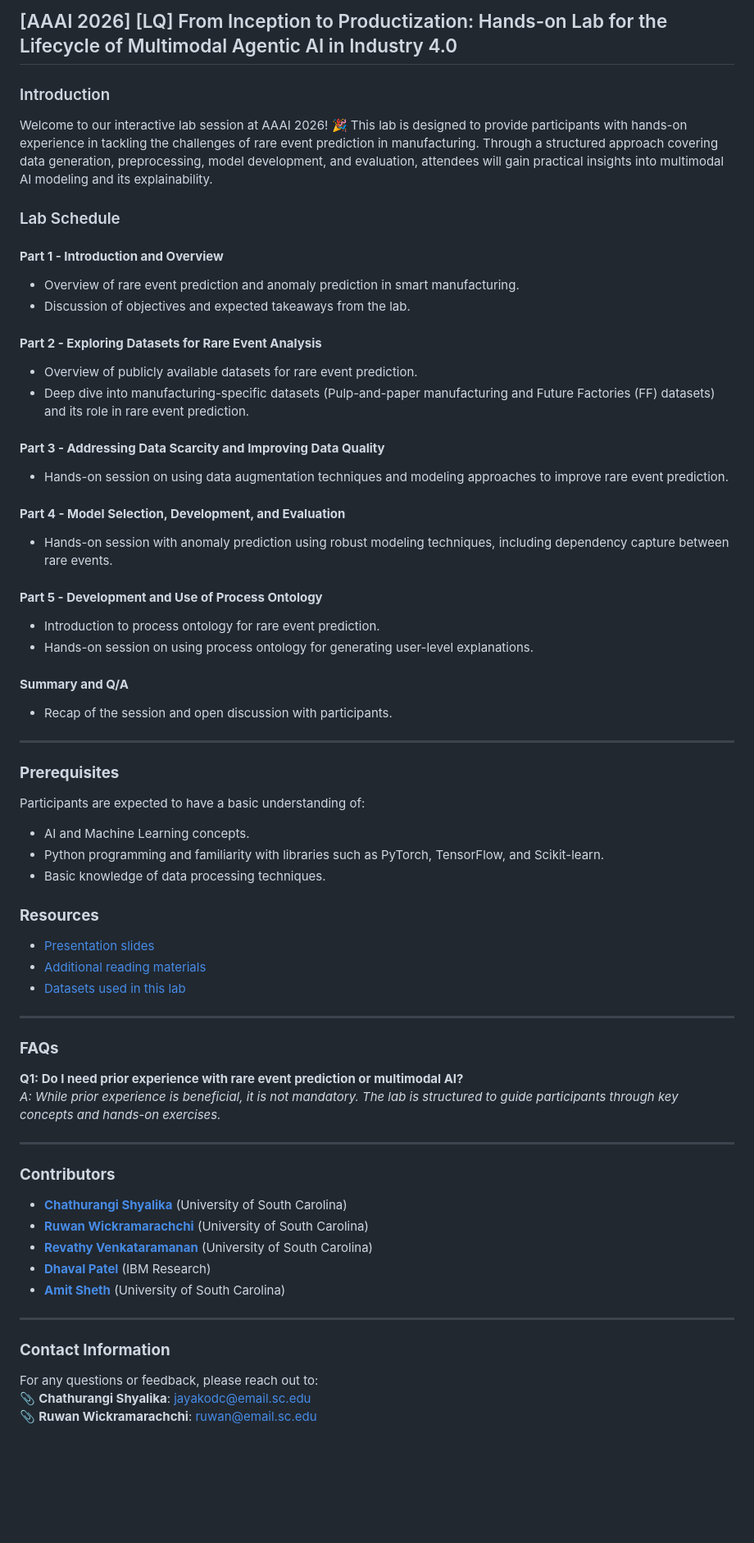
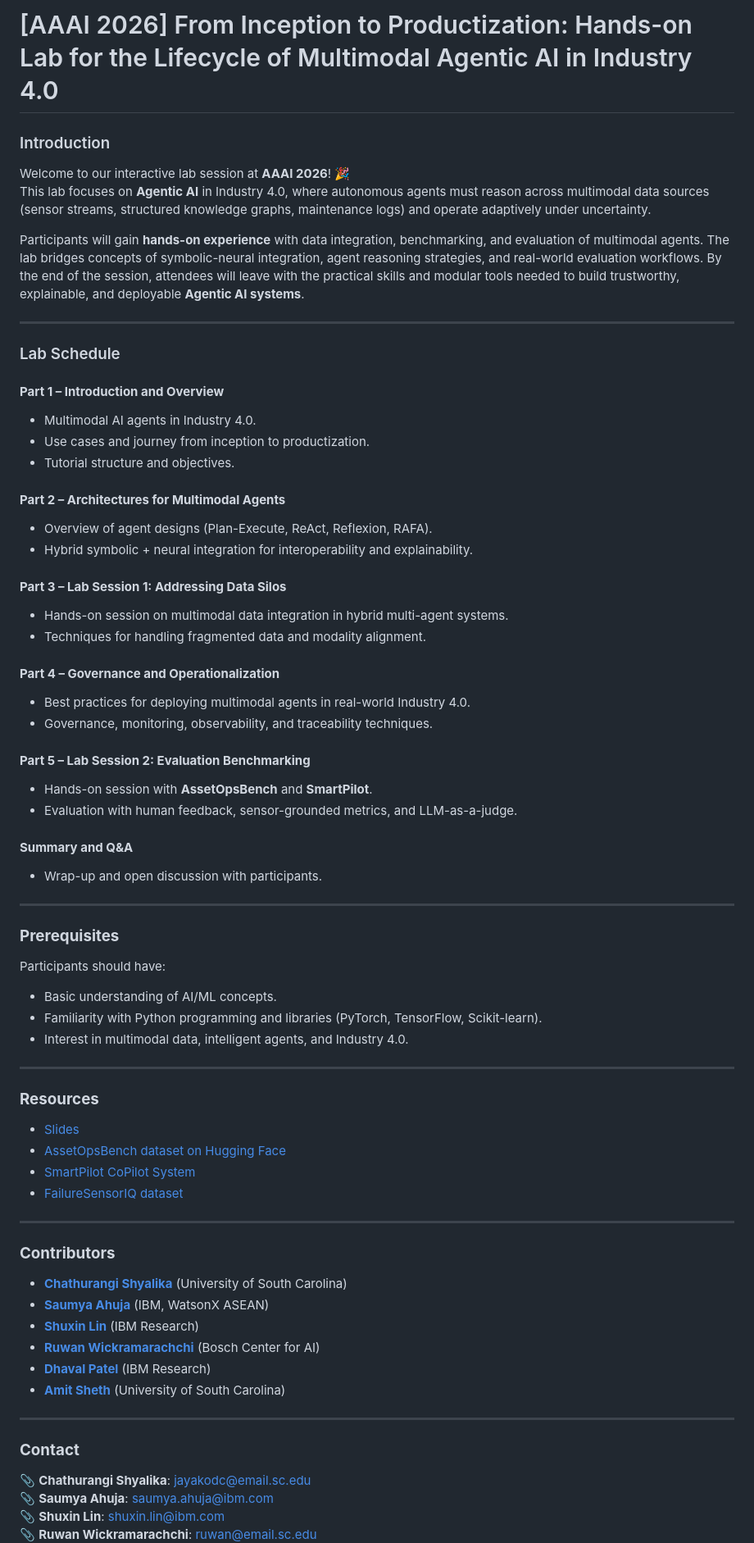
Before and after one commit to ChathurangiShyalika/AAAI_Lab_Agentic_AI, a Markdown page: README.md, the part around the change printed below. Shown: that part at 82% size. Drawn GitHub-style; blank space fills up the shorter version.

```diff
--- a/README.md
+++ b/README.md
@@ -1,63 +1,69 @@
-## [AAAI 2026] [LQ]  From Inception to Productization: Hands-on Lab for the Lifecycle of Multimodal Agentic AI in Industry 4.0
+# [AAAI 2026] From Inception to Productization: Hands-on Lab for the Lifecycle of Multimodal Agentic AI in Industry 4.0
 
 ### Introduction
-Welcome to our interactive lab session at AAAI 2026! 🎉 This lab is designed to provide participants with hands-on experience in tackling the challenges of rare event prediction in manufacturing. Through a structured approach covering data generation, preprocessing, model development, and evaluation, attendees will gain practical insights into multimodal AI modeling and its explainability.
+Welcome to our interactive lab session at **AAAI 2026**! 🎉
+This lab focuses on **Agentic AI** in Industry 4.0, where autonomous agents must reason across multimodal data sources (sensor streams, structured knowledge graphs, maintenance logs) and operate adaptively under uncertainty.
+
+Participants will gain **hands-on experience** with data integration, benchmarking, and evaluation of multimodal agents. The lab bridges concepts of symbolic-neural integration, agent reasoning strategies, and real-world evaluation workflows. By the end of the session, attendees will leave with the practical skills and modular tools needed to build trustworthy, explainable, and deployable **Agentic AI systems**.
+
+---
 
 ### Lab Schedule
 
-#### **Part 1 - Introduction and Overview**
-- Overview of rare event prediction and anomaly prediction in smart manufacturing.
-- Discussion of objectives and expected takeaways from the lab.
+#### **Part 1 – Introduction and Overview**
+- Multimodal AI agents in Industry 4.0.
+- Use cases and journey from inception to productization.
+- Tutorial structure and objectives.
 
-#### **Part 2 - Exploring Datasets for Rare Event Analysis**
-- Overview of publicly available datasets for rare event prediction.
-- Deep dive into manufacturing-specific datasets (Pulp-and-paper manufacturing and Future Factories (FF) datasets) and its role in rare event prediction.
+#### **Part 2 – Architectures for Multimodal Agents**
+- Overview of agent designs (Plan-Execute, ReAct, Reflexion, RAFA).
+- Hybrid symbolic + neural integration for interoperability and explainability.
 
-#### **Part 3 - Addressing Data Scarcity and Improving Data Quality**
-- Hands-on session on using data augmentation techniques and modeling approaches to improve rare event prediction.
+#### **Part 3 – Lab Session 1: Addressing Data Silos**
+- Hands-on session on multimodal data integration in hybrid multi-agent systems.
+- Techniques for handling fragmented data and modality alignment.
 
-#### **Part 4 - Model Selection, Development, and Evaluation**
-- Hands-on session with anomaly prediction using robust modeling techniques, including dependency capture between rare events.
+#### **Part 4 – Governance and Operationalization**
+- Best practices for deploying multimodal agents in real-world Industry 4.0.
+- Governance, monitoring, observability, and traceability techniques.
 
-#### **Part 5 - Development and Use of Process Ontology**
-- Introduction to process ontology for rare event prediction.
-- Hands-on session on using process ontology for generating user-level explanations.
+#### **Part 5 – Lab Session 2: Evaluation Benchmarking**
+- Hands-on session with **AssetOpsBench** and **SmartPilot**.
+- Evaluation with human feedback, sensor-grounded metrics, and LLM-as-a-judge.
 
-#### **Summary and Q/A**
-- Recap of the session and open discussion with participants.
+#### **Summary and Q&A**
+- Wrap-up and open discussion with participants.
 
 ---
 
 ### **Prerequisites**
-Participants are expected to have a basic understanding of:
-- AI and Machine Learning concepts.
-- Python programming and familiarity with libraries such as PyTorch, TensorFlow, and Scikit-learn.
-- Basic knowledge of data processing techniques.
-
-### **Resources**
-- <a href="https://shorturl.at/pPPLn" target="_blank">Presentation slides</a>
-- <a href="https://shorturl.at/Jrpfc" target="_blank">Additional reading materials</a>
-- <a href="https://shorturl.at/5GwyO" target="_blank">Datasets used in this lab</a>
-
+Participants should have:
+- Basic understanding of AI/ML concepts.
+- Familiarity with Python programming and libraries (PyTorch, TensorFlow, Scikit-learn).
+- Interest in multimodal data, intelligent agents, and Industry 4.0.
 
 ---
 
-### **FAQs**
-**Q1: Do I need prior experience with rare event prediction or multimodal AI?**
-*A: While prior experience is beneficial, it is not mandatory. The lab is structured to guide participants through key concepts and hands-on exercises.*
+### **Resources**
+- [Slides](https://shorturl.at/s7QKA)
+- [AssetOpsBench dataset on Hugging Face](https://huggingface.co/datasets/ibm-research/AssetOpsBench)
+- [SmartPilot CoPilot System](https://github.com/ChathurangiShyalika/SmartPilot)
+- [FailureSensorIQ dataset](https://github.com/IBM/FailureSensorIQ)
 
 ---
 
 ### **Contributors**
 - **[Chathurangi Shyalika](https://www.linkedin.com/in/chathurangi-shyalika-1b89229b/)** (University of South Carolina)
-- **[Ruwan Wickramarachchi](https://ruwantw.github.io/)** (University of South Carolina)
-- **[Revathy Venkataramanan](https://www.linkedin.com/in/revathy-venkataramanan/)** (University of South Carolina)
+- **[Saumya Ahuja](https://www.linkedin.com/in/saumyahuja/)** (IBM, WatsonX ASEAN)
+- **[Shuxin Lin](https://www.linkedin.com/in/shuxin-lin/)** (IBM Research)
+- **[Ruwan Wickramarachchi](https://ruwantw.github.io/)** (Bosch Center for AI)
 - **[Dhaval Patel](https://www.linkedin.com/in/dhaval-patel-2b287033/)** (IBM Research)
 - **[Amit Sheth](https://amit.aiisc.ai/)** (University of South Carolina)
 
 ---
 
-### **Contact Information**
-For any questions or feedback, please reach out to:
+### **Contact**
 📎 **Chathurangi Shyalika**: [jayakodc@email.sc.edu](mailto:jayakodc@email.sc.edu)
+📎 **Saumya Ahuja**: [saumya.ahuja@ibm.com](mailto:saumya.ahuja@ibm.com)
+📎 **Shuxin Lin**: [shuxin.lin@ibm.com](mailto:shuxin.lin@ibm.com)
 📎 **Ruwan Wickramarachchi**: [ruwan@email.sc.edu](mailto:ruwan@email.sc.edu)
```
Also changed, not shown: other parts of README.md (+9 -9 lines).
